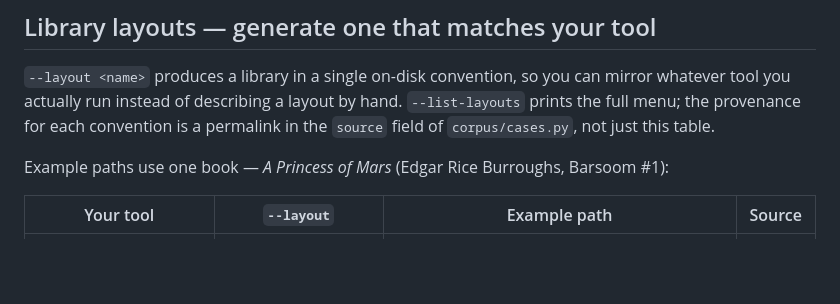
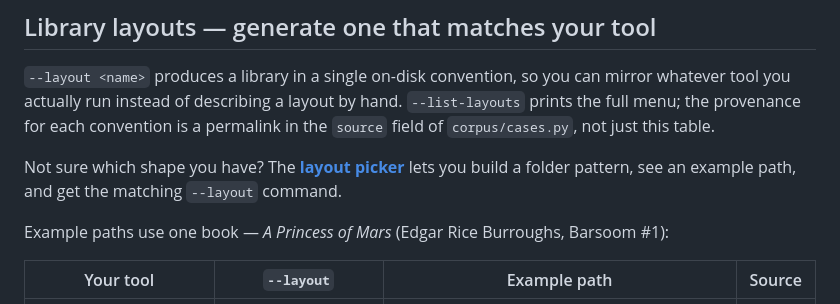
Before and after one commit to m4bard/listenarr-testdata, a Markdown page: README.md, the part around the change. Drawn GitHub-style; blank space fills up the shorter version.

Commit message:
README: link the live layout picker (refs #5)

```diff
--- a/README.md
+++ b/README.md
@@ -65,6 +65,9 @@ The claim being tested is that this is not a *partial* failure: a correctly-tagg
 tool you actually run instead of describing a layout by hand. `--list-layouts` prints the full
 menu; the provenance for each convention is a permalink in the `source` field of `corpus/cases.py`,
 not just this table.
+
+Not sure which shape you have? The **[layout picker](https://m4bard.github.io/listenarr-testdata/)**
+lets you build a folder pattern, see an example path, and get the matching `--layout` command.
 
 Example paths use one book — *A Princess of Mars* (Edgar Rice Burroughs, Barsoom #1):
 
```
